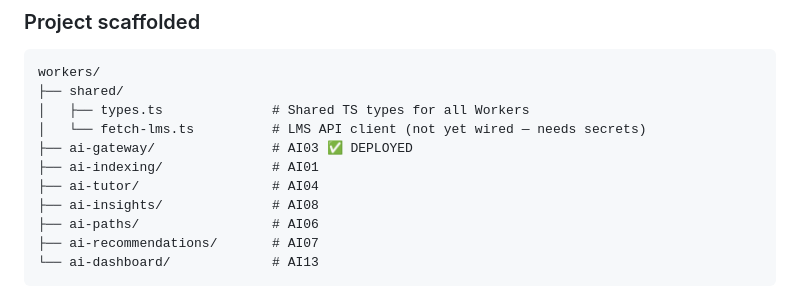
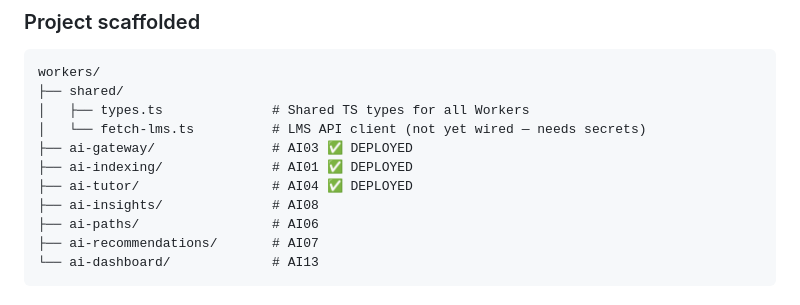
Before and after one commit to abiolaks/ai_features_for_lms, a Markdown page: notes-steps-implementation.md, the part around the change. Rendered like a GitHub page.

Commit message:
docs: mark AI01 and AI04 as deployed in scaffold tree

```diff
--- a/notes-steps-implementation.md
+++ b/notes-steps-implementation.md
@@ -24,8 +24,8 @@ workers/
 │   ├── types.ts              # Shared TS types for all Workers
 │   └── fetch-lms.ts          # LMS API client (not yet wired — needs secrets)
 ├── ai-gateway/               # AI03 ✅ DEPLOYED
-├── ai-indexing/              # AI01
-├── ai-tutor/                 # AI04
+├── ai-indexing/              # AI01 ✅ DEPLOYED
+├── ai-tutor/                 # AI04 ✅ DEPLOYED
 ├── ai-insights/              # AI08
 ├── ai-paths/                 # AI06
 ├── ai-recommendations/       # AI07
```
